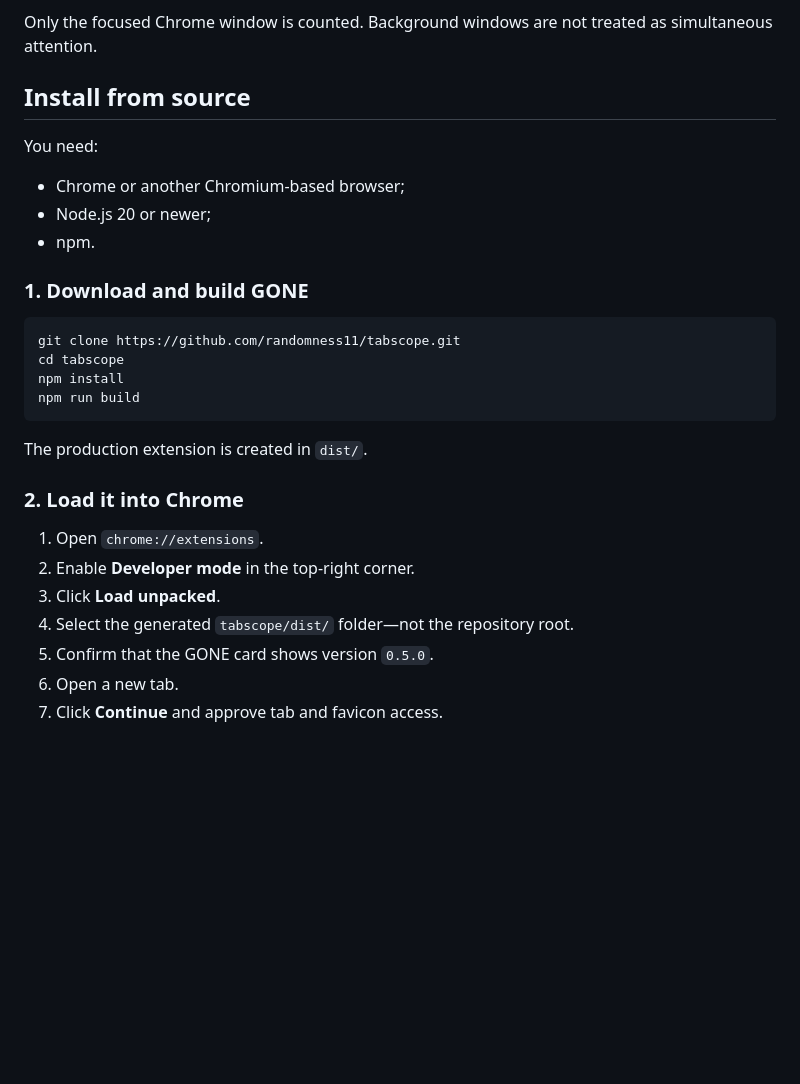
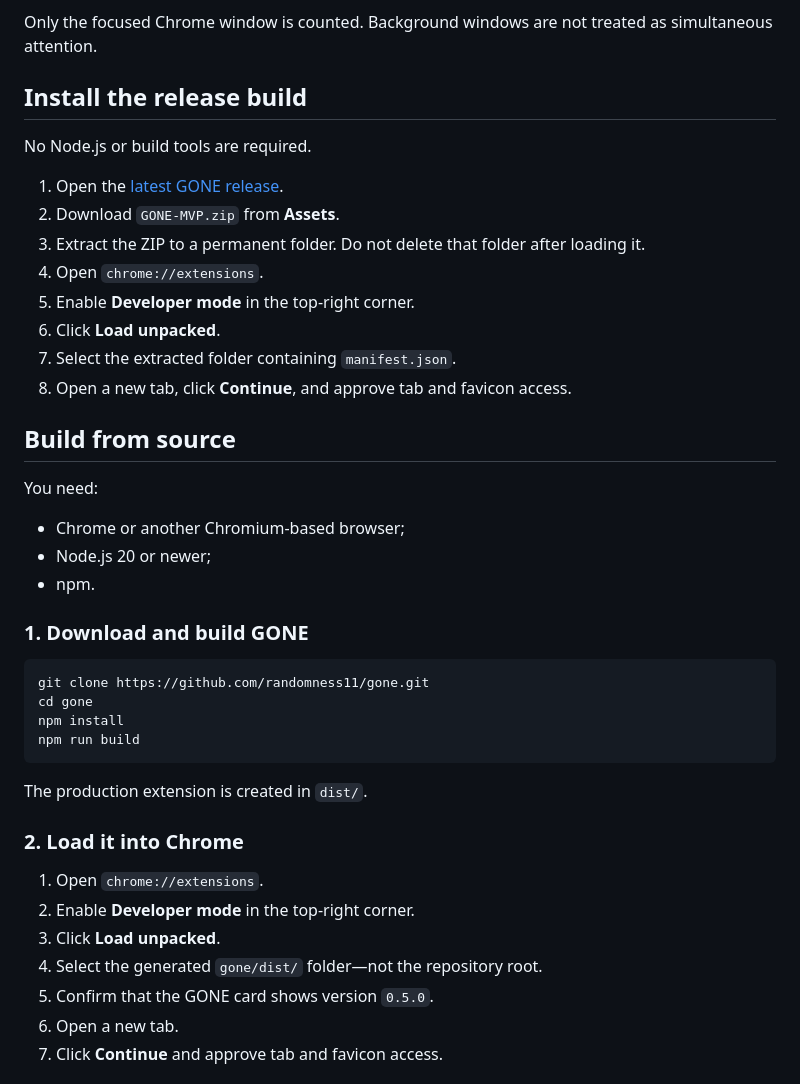
Before and after one commit to randomness11/gone, a Markdown page: README.md, the part around the change. Drawn GitHub-style; blank space fills up the shorter version.

Commit message:
docs: point installs to the GONE release

````diff
--- a/README.md
+++ b/README.md
@@ -15,7 +15,20 @@ GONE is a private attention mirror for Chrome. It replaces the New Tab page with
 
 Only the focused Chrome window is counted. Background windows are not treated as simultaneous attention.
 
-## Install from source
+## Install the release build
+
+No Node.js or build tools are required.
+
+1. Open the [latest GONE release](https://github.com/randomness11/gone/releases/latest).
+2. Download `GONE-MVP.zip` from **Assets**.
+3. Extract the ZIP to a permanent folder. Do not delete that folder after loading it.
+4. Open `chrome://extensions`.
+5. Enable **Developer mode** in the top-right corner.
+6. Click **Load unpacked**.
+7. Select the extracted folder containing `manifest.json`.
+8. Open a new tab, click **Continue**, and approve tab and favicon access.
+
+## Build from source
 
 You need:
 
@@ -26,8 +39,8 @@ You need:
 ### 1. Download and build GONE
 
 ```bash
-git clone https://github.com/randomness11/tabscope.git
-cd tabscope
+git clone https://github.com/randomness11/gone.git
+cd gone
 npm install
 npm run build
 ```
@@ -39,7 +52,7 @@ The production extension is created in `dist/`.
 1. Open `chrome://extensions`.
 2. Enable **Developer mode** in the top-right corner.
 3. Click **Load unpacked**.
-4. Select the generated `tabscope/dist/` folder—not the repository root.
+4. Select the generated `gone/dist/` folder—not the repository root.
 5. Confirm that the GONE card shows version `0.5.0`.
 6. Open a new tab.
 7. Click **Continue** and approve tab and favicon access.
````
